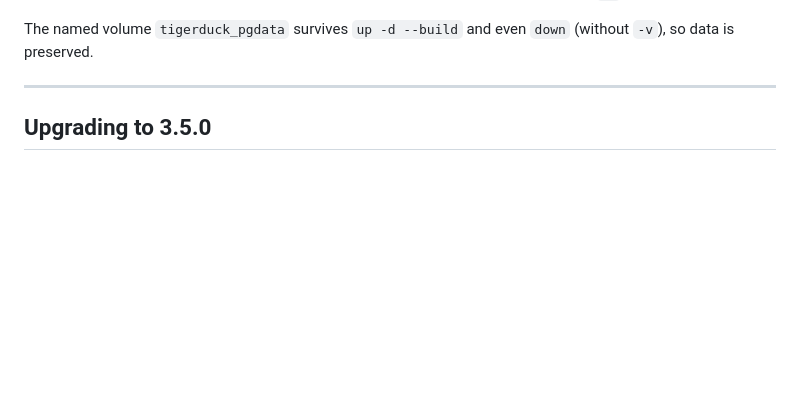
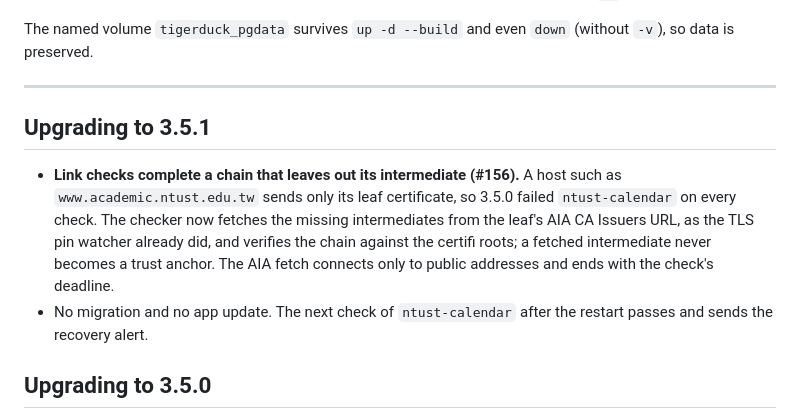
Before and after one commit to tigerduck-app/tigerduck-backend, a Markdown page: MIGRATE.md, the part around the change. Rendered like a GitHub page; blank space fills up the shorter version.

Commit message:
docs(Migrate): add the 3.5.1 upgrade notes

```diff
--- a/MIGRATE.md
+++ b/MIGRATE.md
@@ -31,6 +31,19 @@ The named volume `tigerduck_pgdata` survives `up -d --build` and even
 `down` (without `-v`), so data is preserved.
 
 ---
+
+## Upgrading to 3.5.1
+
+- **Link checks complete a chain that leaves out its intermediate
+  (#156).** A host such as `www.academic.ntust.edu.tw` sends only its leaf
+  certificate, so 3.5.0 failed `ntust-calendar` on every check. The checker
+  now fetches the missing intermediates from the leaf's AIA CA Issuers URL,
+  as the TLS pin watcher already did, and verifies the chain against the
+  certifi roots; a fetched intermediate never becomes a trust anchor. The
+  AIA fetch connects only to public addresses and ends with the check's
+  deadline.
+- No migration and no app update. The next check of `ntust-calendar`
+  after the restart passes and sends the recovery alert.
 
 ## Upgrading to 3.5.0
 
```
